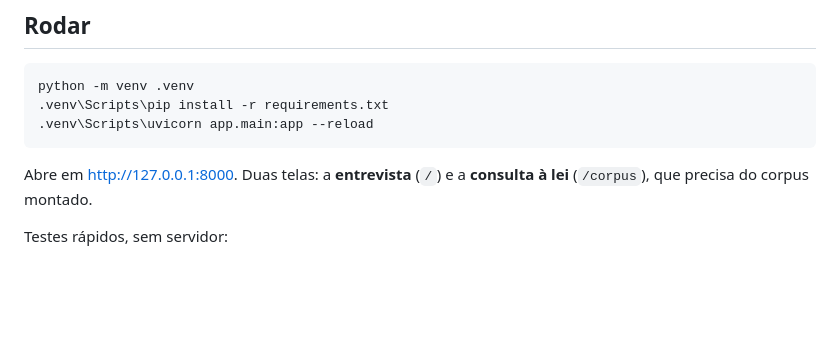
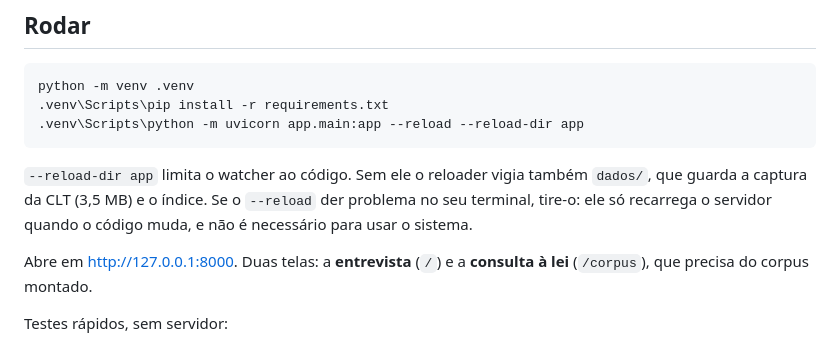
Before and after one commit to RodrigoAraujo12/IA-Judicial, a Markdown page: README.md, the part around the change. Drawn GitHub-style; blank space fills up the shorter version.

Commit message:
Limita o watcher do --reload ao diretorio do codigo
Sem --reload-dir, o reloader vigia tambem dados/, que guarda a captura de 3,5 MB
da CLT e o indice. Nao ha motivo para observar dado que so muda por ingestao
manual.

Co-Authored-By: Claude Opus 5 <noreply@anthropic.com>

````diff
--- a/README.md
+++ b/README.md
@@ -12,8 +12,13 @@ na camada de cima — o índice do corpus normativo e, depois, a redação da pe
 ```
 python -m venv .venv
 .venv\Scripts\pip install -r requirements.txt
-.venv\Scripts\uvicorn app.main:app --reload
+.venv\Scripts\python -m uvicorn app.main:app --reload --reload-dir app
 ```
+
+`--reload-dir app` limita o watcher ao código. Sem ele o reloader vigia também
+`dados/`, que guarda a captura da CLT (3,5 MB) e o índice. Se o `--reload` der
+problema no seu terminal, tire-o: ele só recarrega o servidor quando o código
+muda, e não é necessário para usar o sistema.
 
 Abre em <http://127.0.0.1:8000>. Duas telas: a **entrevista** (`/`) e a
 **consulta à lei** (`/corpus`), que precisa do corpus montado.
````
